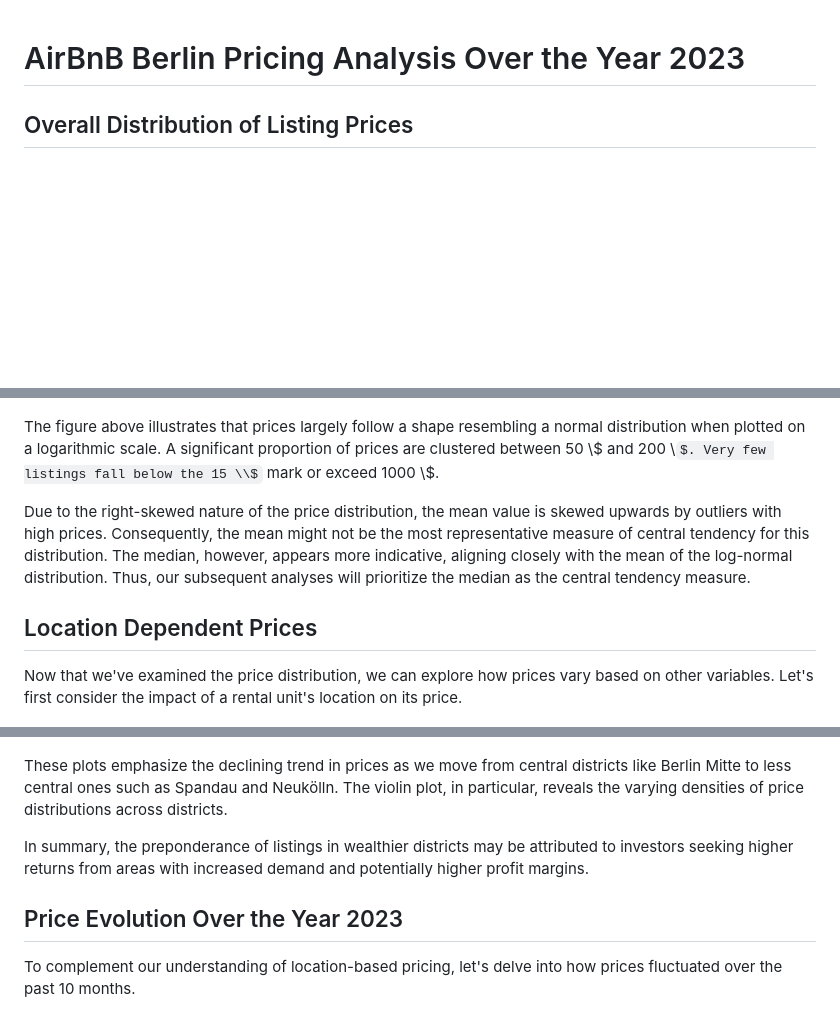
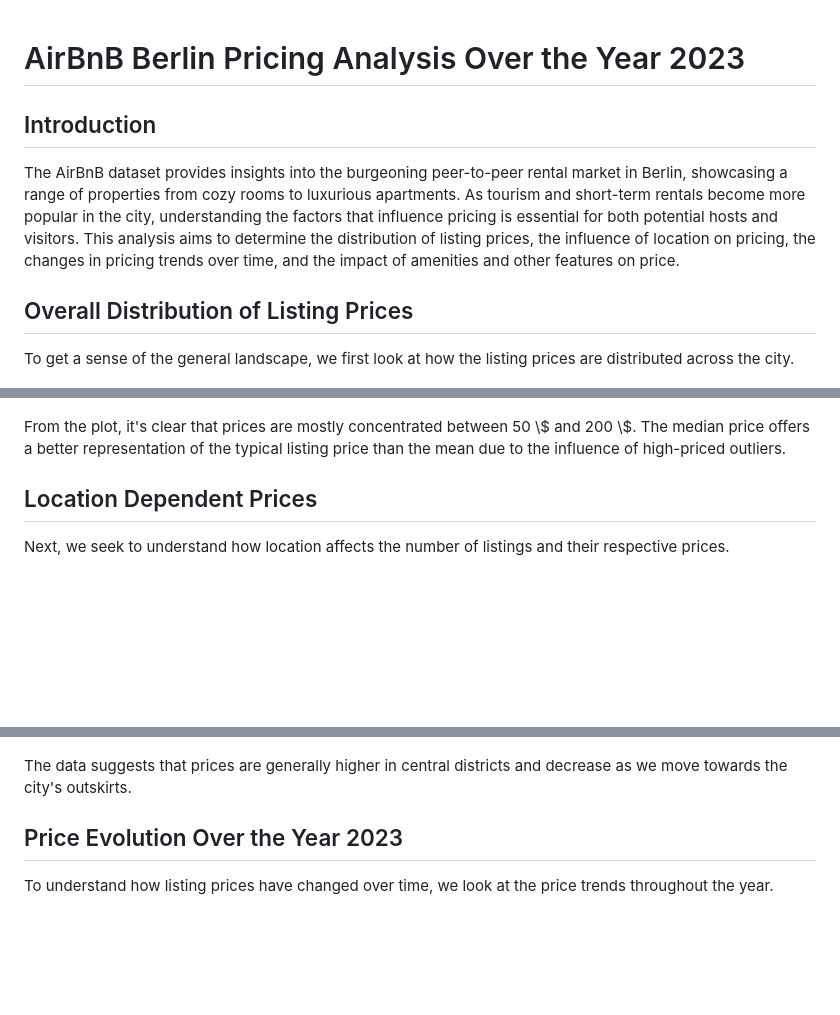
Before and after one commit to Marius-Frank/Marius-Frank.github.io, a Markdown page: README.md, 3 parts joined by grey strips. Drawn GitHub-style; some formulas as TeX source; blank space fills up the shorter version.

```diff
--- a/README.md
+++ b/README.md
@@ -1,16 +1,20 @@
 # AirBnB Berlin Pricing Analysis Over the Year 2023
+
+## Introduction
+
+The AirBnB dataset provides insights into the burgeoning peer-to-peer rental market in Berlin, showcasing a range of properties from cozy rooms to luxurious apartments. As tourism and short-term rentals become more popular in the city, understanding the factors that influence pricing is essential for both potential hosts and visitors. This analysis aims to determine the distribution of listing prices, the influence of location on pricing, the changes in pricing trends over time, and the impact of amenities and other features on price.
 
 ## Overall Distribution of Listing Prices
 
+To get a sense of the general landscape, we first look at how the listing prices are distributed across the city.
+
 ![Distribution of listing prices on a logarithmic scale](figures/pricelog.png)
 
-The figure above illustrates that prices largely follow a shape resembling a normal distribution when plotted on a logarithmic scale. A significant proportion of prices are clustered between 50 \\$ and 200 \\$. Very few listings fall below the 15 \\$ mark or exceed 1000 \\$.
-
-Due to the right-skewed nature of the price distribution, the mean value is skewed upwards by outliers with high prices. Consequently, the mean might not be the most representative measure of central tendency for this distribution. The median, however, appears more indicative, aligning closely with the mean of the log-normal distribution. Thus, our subsequent analyses will prioritize the median as the central tendency measure.
+From the plot, it's clear that prices are mostly concentrated between 50 \\$ and 200 \\$. The median price offers a better representation of the typical listing price than the mean due to the influence of high-priced outliers.
 
 ## Location Dependent Prices
 
-Now that we've examined the price distribution, we can explore how prices vary based on other variables. Let's first consider the impact of a rental unit's location on its price.
+Next, we seek to understand how location affects the number of listings and their respective prices.
 
 ![Exploration of the number of rental units in each district](figures/explore_districts.png)
 
@@ -20,13 +22,11 @@ The box and violin plots below further elucidate the price distributions across
 
 ![Statistical Summary of Price Distributions per District using violin and box plots](figures/geo_price_statistics.png)
 
-These plots emphasize the declining trend in prices as we move from central districts like Berlin Mitte to less central ones such as Spandau and Neukölln. The violin plot, in particular, reveals the varying densities of price distributions across districts.
-
-In summary, the preponderance of listings in wealthier districts may be attributed to investors seeking higher returns from areas with increased demand and potentially higher profit margins.
+The data suggests that prices are generally higher in central districts and decrease as we move towards the city's outskirts.
 
 ## Price Evolution Over the Year 2023
 
-To complement our understanding of location-based pricing, let's delve into how prices fluctuated over the past 10 months.
+To understand how listing prices have changed over time, we look at the price trends throughout the year.
 
 ![Price Evolution over the Year 2023](figures/price-evolution.png)
 
```
Also changed, not shown: other parts of README.md (+18 -14 lines).
